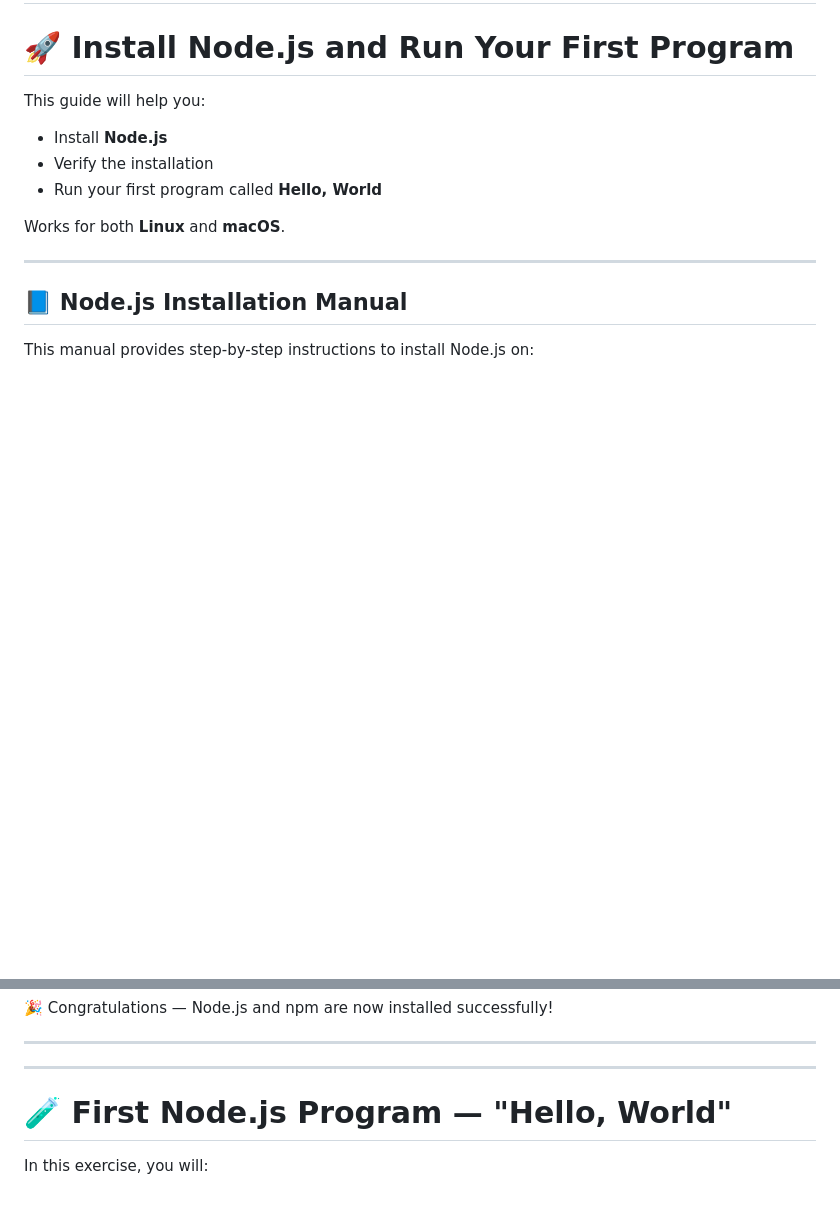
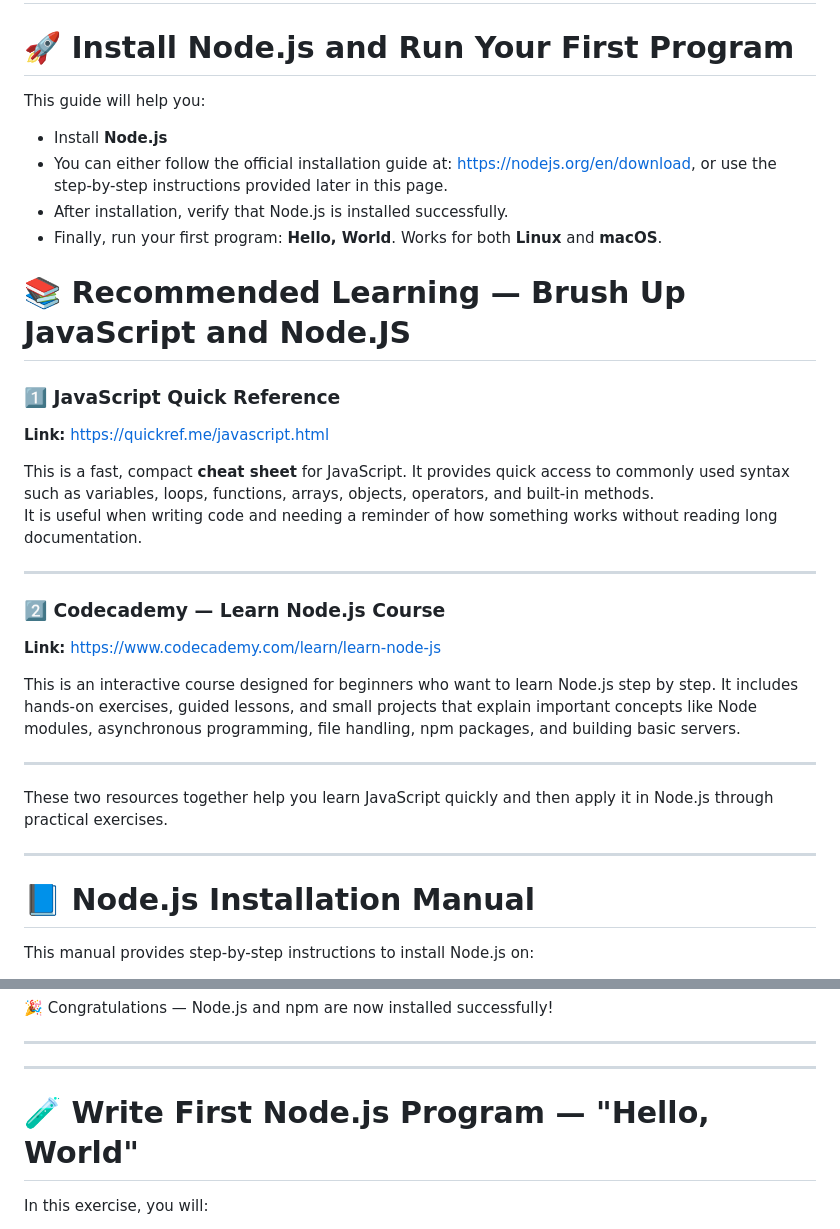
Before and after one commit to pappukr4444/2025_IITM_Winter_School_HandsOn, a Markdown page: README.md, 2 parts joined by grey strips. GitHub-like rendering; blank space fills up the shorter version.

Commit message:
Updated_readMe

```diff
--- a/README.md
+++ b/README.md
@@ -6,14 +6,33 @@
 This guide will help you:
 
 - Install **Node.js**
-- Verify the installation
-- Run your first program called **Hello, World**
+- You can either follow the official installation guide at: https://nodejs.org/en/download, or use the step-by-step instructions provided later in this page.
+- After installation, verify that Node.js is installed successfully.
+- Finally, run your first program: **Hello, World**.
+Works for both **Linux** and **macOS**.
 
-Works for both **Linux** and **macOS**.
+# 📚 Recommended Learning — Brush Up JavaScript and Node.JS
+
+### 1️⃣ JavaScript Quick Reference
+**Link:** https://quickref.me/javascript.html
+
+This is a fast, compact **cheat sheet** for JavaScript. It provides quick access to commonly used syntax such as variables, loops, functions, arrays, objects, operators, and built-in methods.
+It is useful when writing code and needing a reminder of how something works without reading long documentation.
 
 ---
 
-## 📘 Node.js Installation Manual
+### 2️⃣ Codecademy — Learn Node.js Course
+**Link:** https://www.codecademy.com/learn/learn-node-js
+
+This is an interactive course designed for beginners who want to learn Node.js step by step. It includes hands-on exercises, guided lessons, and small projects that explain important concepts like Node modules, asynchronous programming, file handling, npm packages, and building basic servers.
+
+---
+
+These two resources together help you learn JavaScript quickly and then apply it in Node.js through practical exercises.
+
+---
+
+# 📘 Node.js Installation Manual
 
 This manual provides step-by-step instructions to install Node.js on:
 
@@ -131,7 +150,7 @@ Node.js setup successful
 
 ---
 
-# 🧪 First Node.js Program — "Hello, World"
+# 🧪 Write First Node.js Program — "Hello, World"
 
 In this exercise, you will:
 
```
